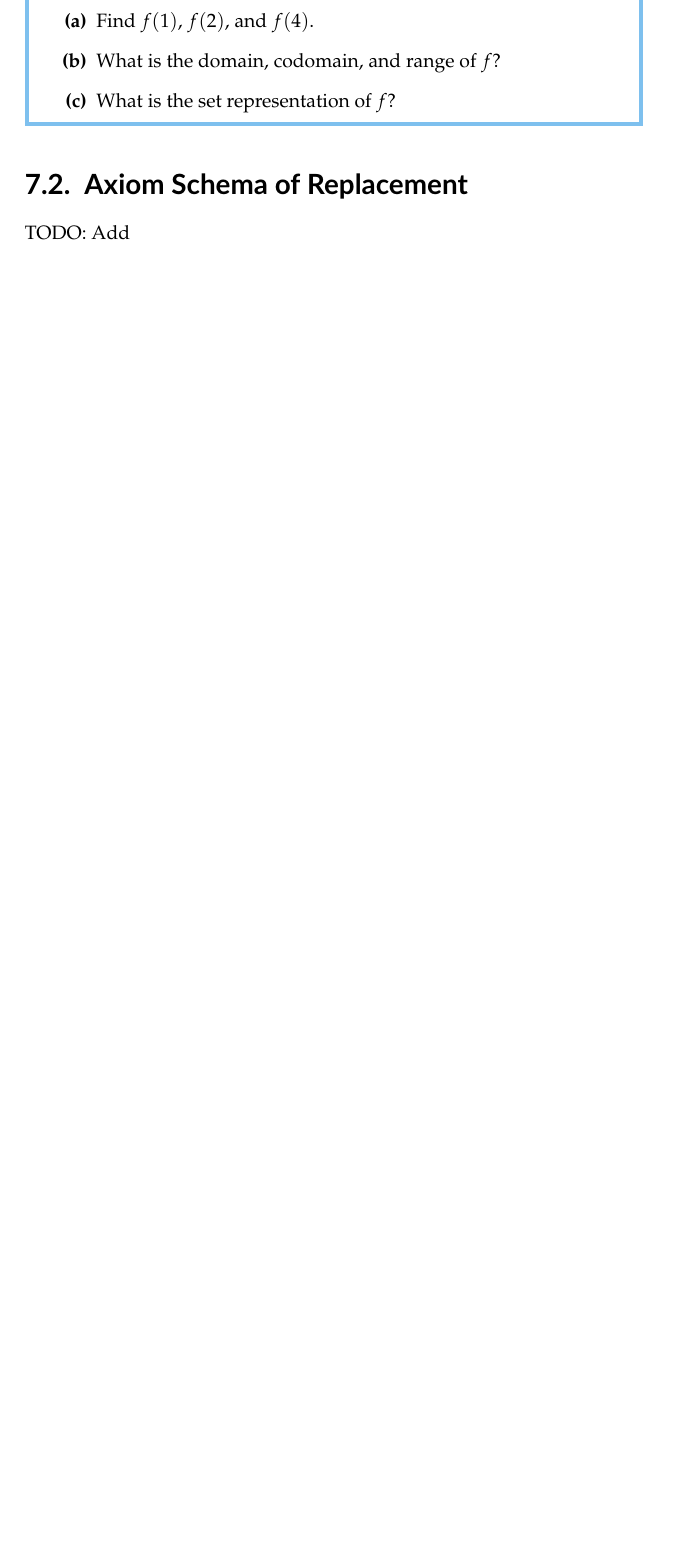
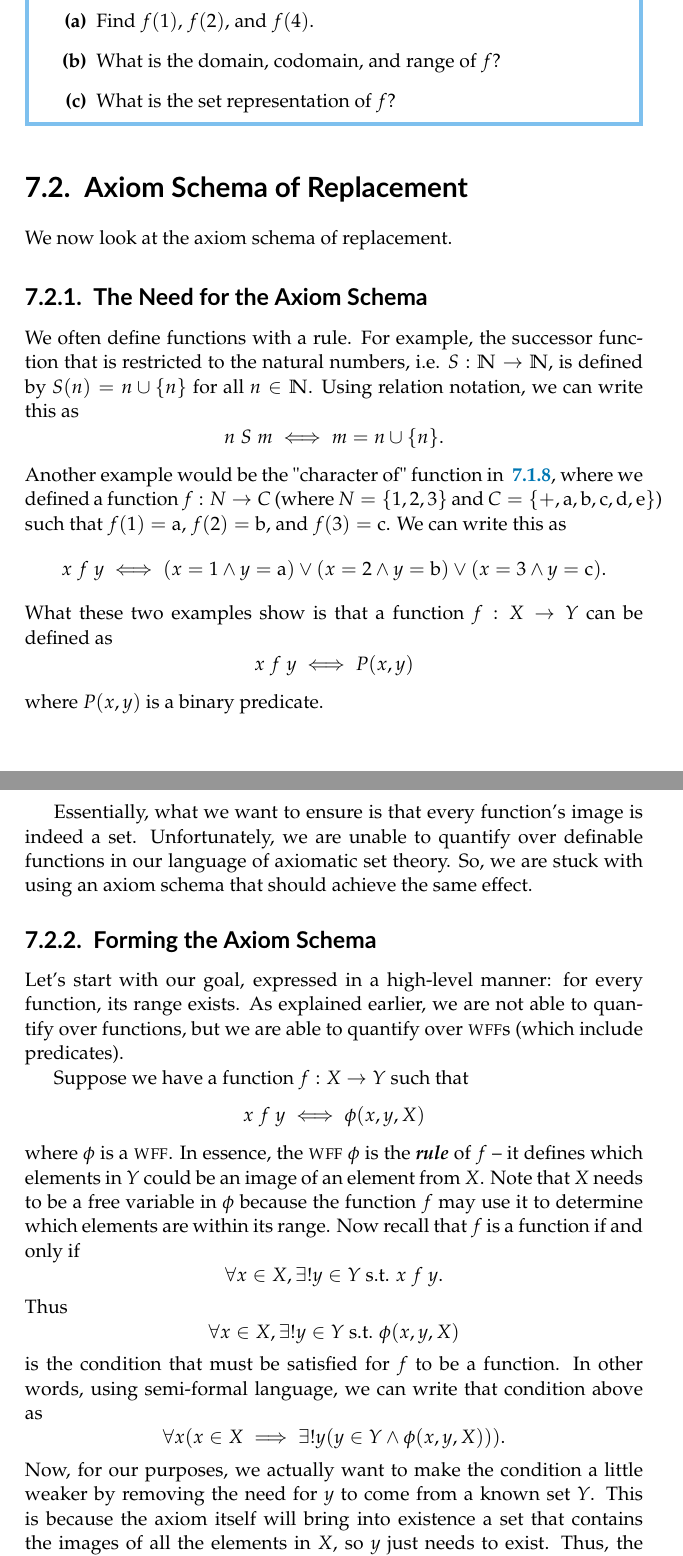
Before and after one commit to PhotonicGluon/NZQRC-Book, a LaTeX thesis (book/book.tex, which reads book/part-1/functions.tex, book/preamble-book.tex): part of page 8 of 9 before the commit and two parts of pages 8 and 9 of 12 after it, the two joined at a grey line, cut so that both start at the same text, the shorter picture padded with empty space. Compiled offline with pdfLaTeX.

Commit message:
Add section 7.2 (Axiom Schema of Replacement)

```diff
--- a/book/part-1/functions.tex
+++ b/book/part-1/functions.tex
@@ -160,5 +160,43 @@ There are three important sets related to a function.
     \end{partquestions}
 \end{exercise}
 
-\section{Axiom Schema of Replacement}  % aka Axiom of Replacement
-TODO: Add
+\section{Axiom Schema of Replacement}
+We now look at the axiom schema of replacement.
+
+\subsection{The Need for the Axiom Schema}
+We often define functions with a rule. For example, the successor function that is restricted to the natural numbers, i.e. $S: \N \to \N$, is defined by $S(n) = n \cup \{n\}$ for all $n \in \N$. Using relation notation, we can write this as
+\[
+    n \mathrel{S} m \iff m = n \cup \{n\}.
+\]
+Another example would be the "character of" function in \myref{example:character-of-function}, where we defined a function $f: N \to C$ (where $N = \{1, 2, 3\}$ and $C = \{+, \text{a}, \text{b}, \text{c}, \text{d}, \text{e}\}$) such that $f(1) = \text{a}$, $f(2) = \text{b}$, and $f(3) = \text{c}$. We can write this as
+\[
+    x \mathrel{f} y \iff (x = 1 \land y = \text{a}) \lor (x = 2 \land y = \text{b}) \lor (x = 3 \land y = \text{c}).
+\]
+What these two examples show is that a function $f: X \to Y$ can be defined as
+\[
+    x \mathrel{f} y \iff P(x, y)
+\]
+where $P(x,y)$ is a binary predicate.
+
+Essentially, what we want to ensure is that every function's image is indeed a set. Unfortunately, we are unable to quantify over definable functions in our language of axiomatic set theory. So, we are stuck with using an axiom schema that should achieve the same effect.
+
+\subsection{Forming the Axiom Schema}
+Let's start with our goal, expressed in a high-level manner: for every function, its range exists. As explained earlier, we are not able to quantify over functions, but we are able to quantify over \wffs~(which include predicates).
+
+Suppose we have a function $f: X \to Y$ such that
+\[
+    x \mathrel{f} y \iff \phi(x, y, X)
+\]
+where $\phi$ is a \wff. In essence, the \wff~$\phi$ is the \term{rule}\index{function!rule} of $f$ -- it defines which elements in $Y$ could be an image of an element from $X$. Note that $X$ needs to be a free variable in $\phi$ because the function $f$ may use it to determine which elements are within its range. Now recall that $f$ is a function if and only if
+\[
+    \forall x \in X, \exists! y \in Y \text{ s.t. } x \mathrel{f} y.
+\]
+Thus
+\[
+    \forall x \in X, \exists! y \in Y \text{ s.t. } \phi(x, y, X)
+\]
+is the condition that must be satisfied for $f$ to be a function. In other words, using semi-formal language, we can write that condition above as
+\[
+    \forall x (x \in X \implies \exists! y (y \in Y \land \phi(x, y, X))).
+\]
+Now, for our purposes, we actually want to make the condition a little weaker by removing the need for $y$ to come from a known set $Y$. This is because the axiom itself will bring into existence a set that contains the images of all the elements in $X$, so $y$ just needs to exist. Thus, the antecedent for our condition in the axiom schema of replacement is
--- a/book/preamble-book.tex
+++ b/book/preamble-book.tex
@@ -53,6 +53,9 @@
 \setlength{\parindent}{1.5em}
 \newlength{\normalparindent}
 \setlength{\normalparindent}{\parindent}
+
+% Spacing
+\def\hquad{\hskip0.5em\relax}
 
 %=========== (Re)definitions =============
 % Lettrine configuration
```
Also changed, not shown: book/part-1/functions.tex (51 more changed lines).
